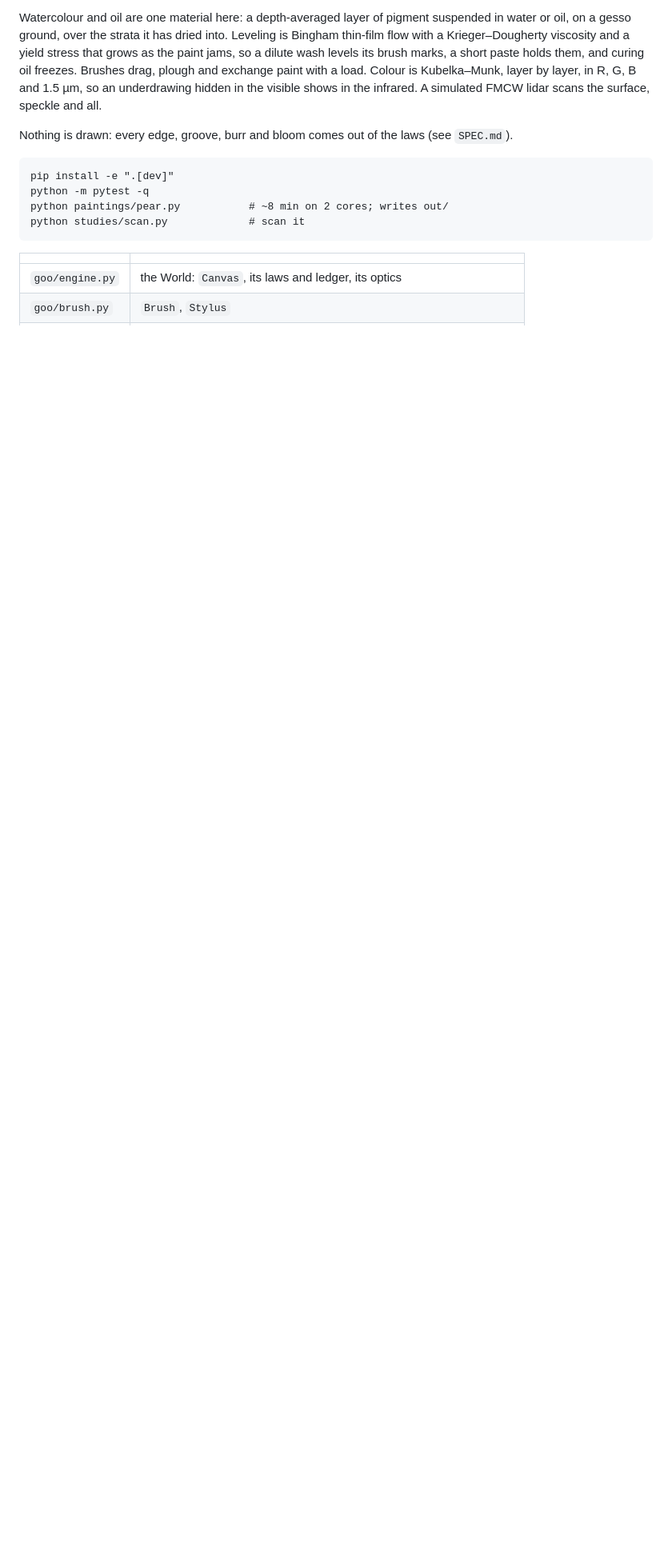
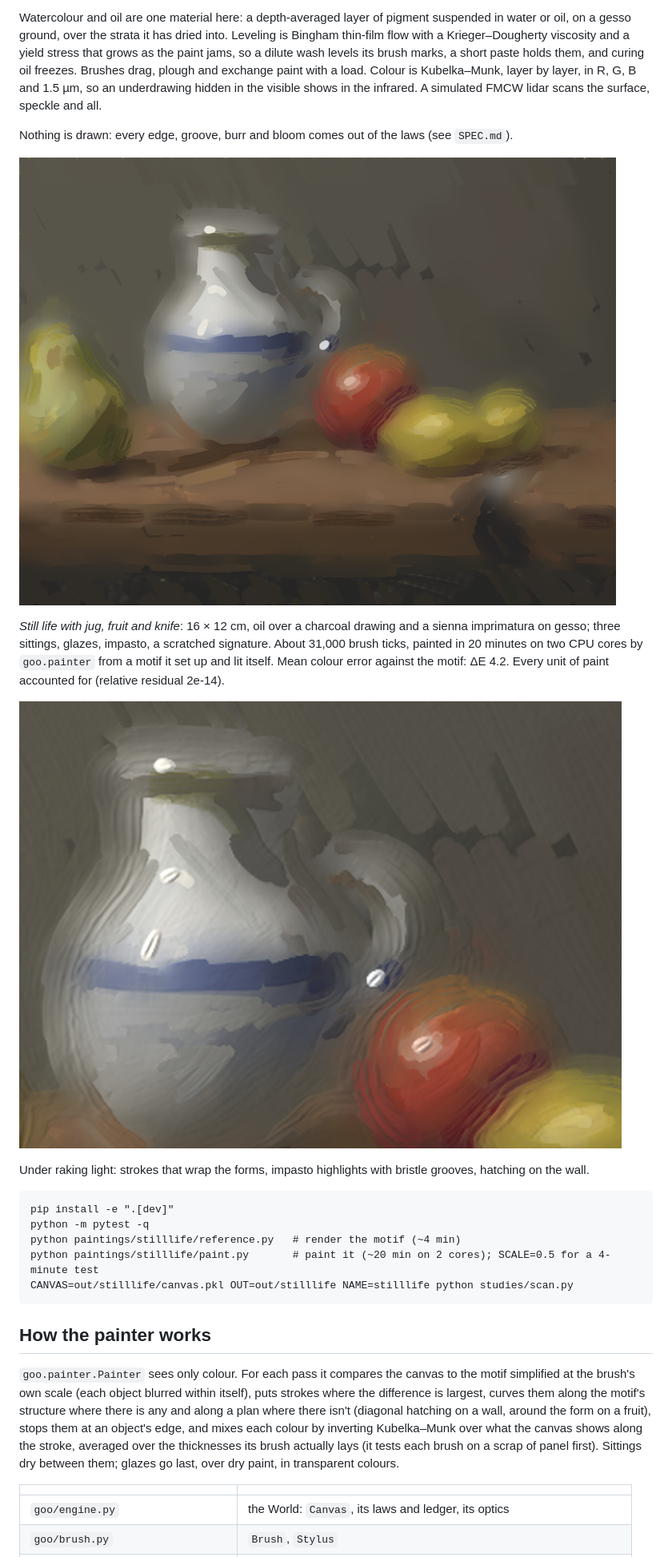
Before and after one commit to trustbutverafy/goo, a Markdown page: README.md, the part around one of its changes. Shown at 80% size. Rendered like a GitHub page; pictures changed too: docs/stilllife-detail.png (added), docs/stilllife.png (added); blank space fills up the shorter version.

````diff
--- a/README.md
+++ b/README.md
@@ -11,12 +11,33 @@ infrared. A simulated FMCW lidar scans the surface, speckle and all.
 
 Nothing is drawn: every edge, groove, burr and bloom comes out of the laws (see `SPEC.md`).
 
+![Still life with jug](docs/stilllife.png)
+
+*Still life with jug, fruit and knife*: 16 × 12 cm, oil over a charcoal drawing and a sienna imprimatura on gesso;
+three sittings, glazes, impasto, a scratched signature. About 31,000 brush ticks, painted in 20 minutes on two CPU
+cores by `goo.painter` from a motif it set up and lit itself. Mean colour error against the motif: ΔE 4.2.
+Every unit of paint accounted for (relative residual 2e-14).
+
+![Raking light](docs/stilllife-detail.png)
+
+Under raking light: strokes that wrap the forms, impasto highlights with bristle grooves, hatching on the wall.
+
 ```
 pip install -e ".[dev]"
 python -m pytest -q
-python paintings/pear.py           # ~8 min on 2 cores; writes out/
-python studies/scan.py             # scan it
+python paintings/stilllife/reference.py   # render the motif (~4 min)
+python paintings/stilllife/paint.py       # paint it (~20 min on 2 cores); SCALE=0.5 for a 4-minute test
+CANVAS=out/stilllife/canvas.pkl OUT=out/stilllife NAME=stilllife python studies/scan.py
 ```
+
+## How the painter works
+
+`goo.painter.Painter` sees only colour. For each pass it compares the canvas to the motif simplified at the
+brush's own scale (each object blurred within itself), puts strokes where the difference is largest, curves them
+along the motif's structure where there is any and along a plan where there isn't (diagonal hatching on a wall,
+around the form on a fruit), stops them at an object's edge, and mixes each colour by inverting Kubelka–Munk over
+what the canvas shows along the stroke, averaged over the thicknesses its brush actually lays (it tests each brush
+on a scrap of panel first). Sittings dry between them; glazes go last, over dry paint, in transparent colours.
 
 | | |
 |---|---|
````
Also changed, not shown: other parts of README.md (+2 -1 lines), SPEC.md (+4 -2 lines), docs/stilllife-vs-motif.png (added), 7 other files.
